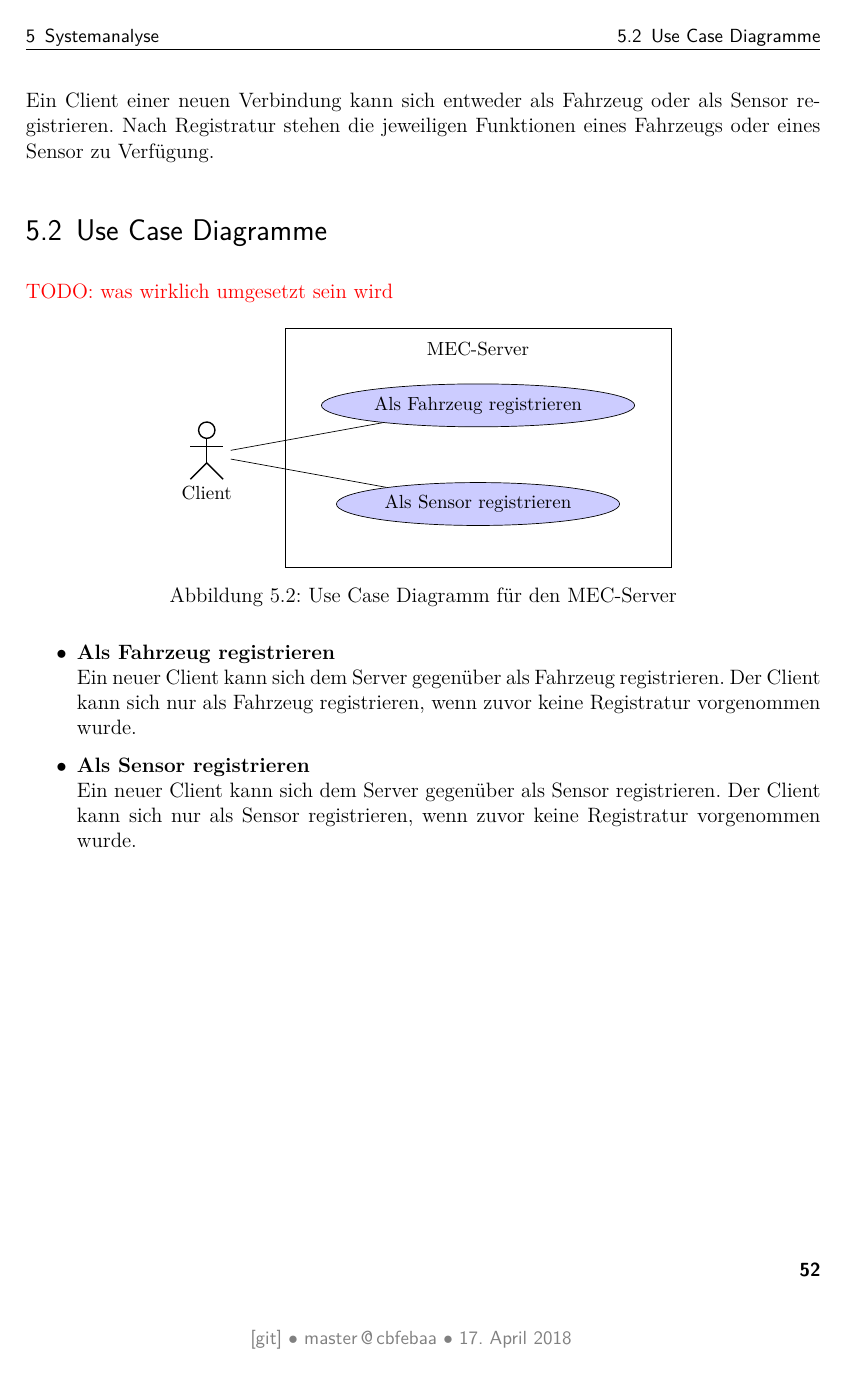
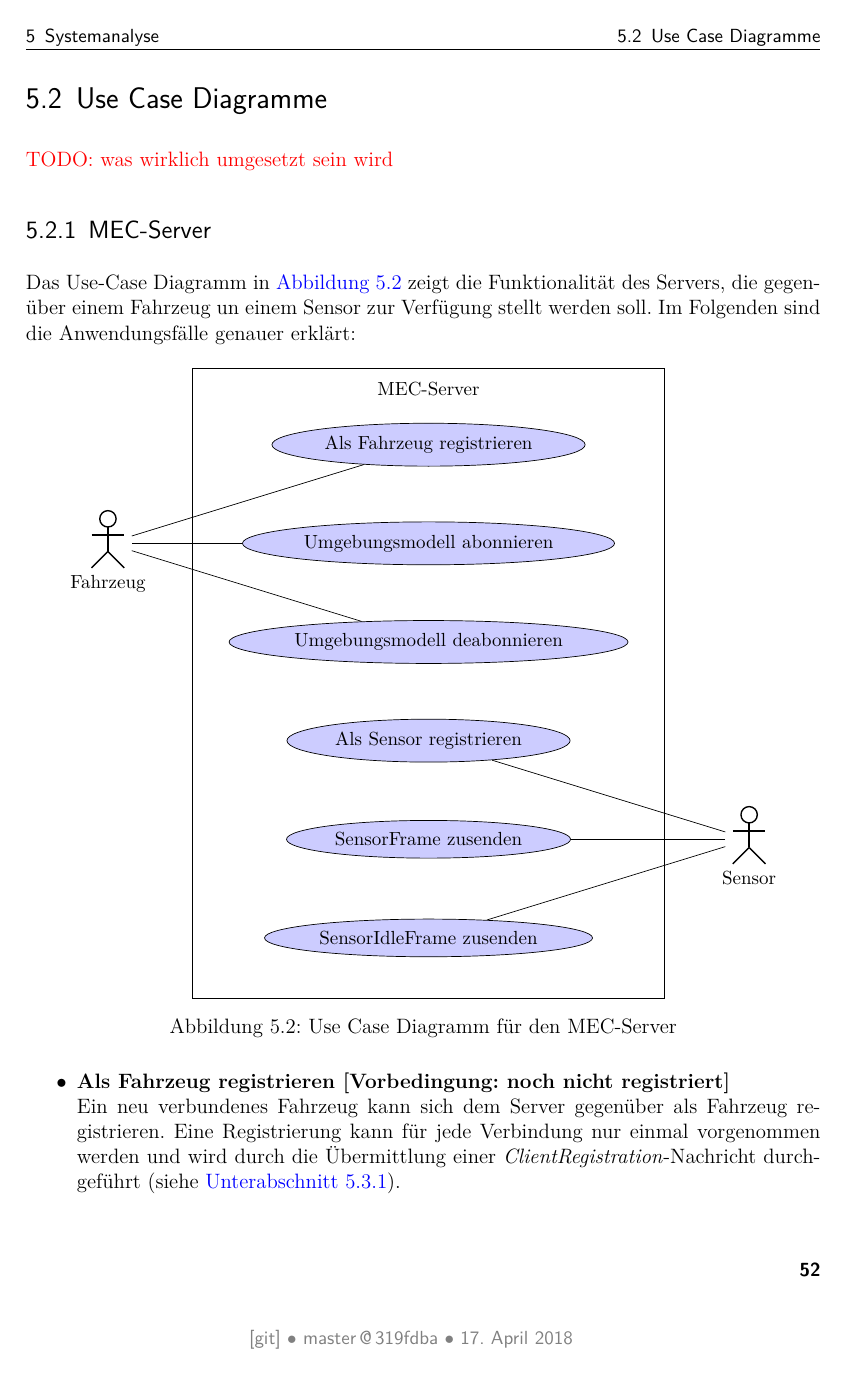
Before and after one commit to kellerkindt/bachelor-thesis, a LaTeX book (doc/doc.tex, which reads doc/sections/analysis.tex): page 60 of 80. The pictures show the PDF file doc/doc.pdf that the author committed with the source.

Commit message:
Add use case description

```diff
--- a/doc/sections/analysis.tex
+++ b/doc/sections/analysis.tex
@@ -82,11 +82,7 @@ In der folgenden Abbildung sind die Systemgrenzen aufgezeigt.
 	\caption{Systemkontextdiagramm}
 \end{figure}
 
-Ein Client einer neuen Verbindung kann sich entweder als Fahrzeug oder als Sensor registrieren.
-Nach Registratur stehen die jeweiligen Funktionen eines Fahrzeugs oder eines Sensor zu Verfügung.
-
 
 \section{Use Case Diagramme}
 \todo{was wirklich umgesetzt sein wird}
 
-\begin{figure}[H]
@@ -97,24 +89,12 @@ Nach Registratur stehen die jeweiligen Funktionen eines Fahrzeugs oder eines Sen
-		\end{umlsystem}
-		\umlactor[x=-5.5,y=1]{Client}
-		\umlassoc{Client}{u1}
-		\umlassoc{Client}{u2}
-	\end{tikzpicture}
-	\centering
-	\caption{Use Case Diagramm für den MEC-Server}
-	\label{use_case:server_clients}
-\end{figure}
+\subsection{MEC-Server}
 
-\begin{itemize}
-	\item \textbf{Als Fahrzeug registrieren} \\
-	Ein neuer Client kann sich dem Server gegenüber als Fahrzeug registrieren.
-	Der Client kann sich nur als Fahrzeug registrieren, wenn zuvor keine Registratur vorgenommen wurde.
-
-	\item \textbf{Als Sensor registrieren} \\
-	Ein neuer Client kann sich dem Server gegenüber als Sensor registrieren.
-	Der Client kann sich nur als Sensor registrieren, wenn zuvor keine Registratur vorgenommen wurde.
-\end{itemize}
+Das Use-Case Diagramm in \autoref{use_case:car} zeigt die Funktionalität des Servers, die gegenüber einem Fahrzeug un einem Sensor zur Verfügung stellt werden soll.
+Im Folgenden sind die Anwendungsfälle genauer erklärt:
 
 \begin{figure}[H]
 	\begin{tikzpicture}[node distance=5]
 		\begin{umlsystem}{MEC-Server}
 %			\umlusecase[y=4,name=u0]{Verbindung aufbauen}
+			\umlusecase[y=2,name=u3]{Als Fahrzeug registrieren}
+			\umlusecase[y=0,name=u1]{Umgebungsmodell abonnieren}
+			\umlusecase[y=-2,name=u2]{Umgebungsmodell deabonnieren}
@@ -126,9 +103,9 @@ Nach Registratur stehen die jeweiligen Funktionen eines Fahrzeugs oder eines Sen
 			\umlusecase[y=-8,name=u6]{SensorIdleFrame zusenden}
 %			\umlusecase[y=-4,name=u4]{Umfeldmodel übergeben}
 		\end{umlsystem}
-		\umlactor[x=-5.5,y=0]{Fahrzeug}
+		\umlactor[x=-6.5,y=0]{Fahrzeug}
 %		\umlactor[x=-6,y=-4]{Fusions-Algorithmus}
-		\umlactor[x=5.5,y=-6]{Sensor}
+		\umlactor[x=6.5,y=-6]{Sensor}
 %		\umlassoc{Fahrzeug}{u0}
 		\umlassoc{Fahrzeug}{u1}
 		\umlassoc{Fahrzeug}{u2}
@@ -144,4 +121,8 @@ Nach Registratur stehen die jeweiligen Funktionen eines Fahrzeugs oder eines Sen
 	\caption{Use Case Diagramm für den MEC-Server}
 	\label{use_case:car}
 \end{figure}
+\begin{itemize}
+	\item \textbf{Als Fahrzeug registrieren [Vorbedingung: noch nicht registriert]} \\
+	Ein neu verbundenes Fahrzeug kann sich dem Server gegenüber als Fahrzeug registrieren.
+	Eine Registrierung kann für jede Verbindung  nur einmal vorgenommen werden und wird durch die Übermittlung einer \textit{ClientRegistration}-Nachricht durchgeführt (siehe \autoref{msg:client_registration}).
 
@@ -149,0 +138,3 @@ Das Use-Case Diagramm in \autoref{use_case:car} zeigt \todo{...}
+	\item \textbf{Als Sensor registrieren [Vorbedingung: noch nicht registriert]} \\
+	Ein neu verbundener Sensor kann sich dem Server gegenüber als Sensor registrieren.
+	Eine Registrierung kann für jede Verbindung nur einmal vorgenommen werden und wird durch die Übermittlung einer \textit{ClientRegistration}-Nachricht durchgeführt (siehe \autoref{msg:client_registration}).
```
Also changed, not shown: doc/sections/rust.tex (+1 -0 lines), doc/doc.pdf, doc/sections/analysis.tex (30 more changed lines).
